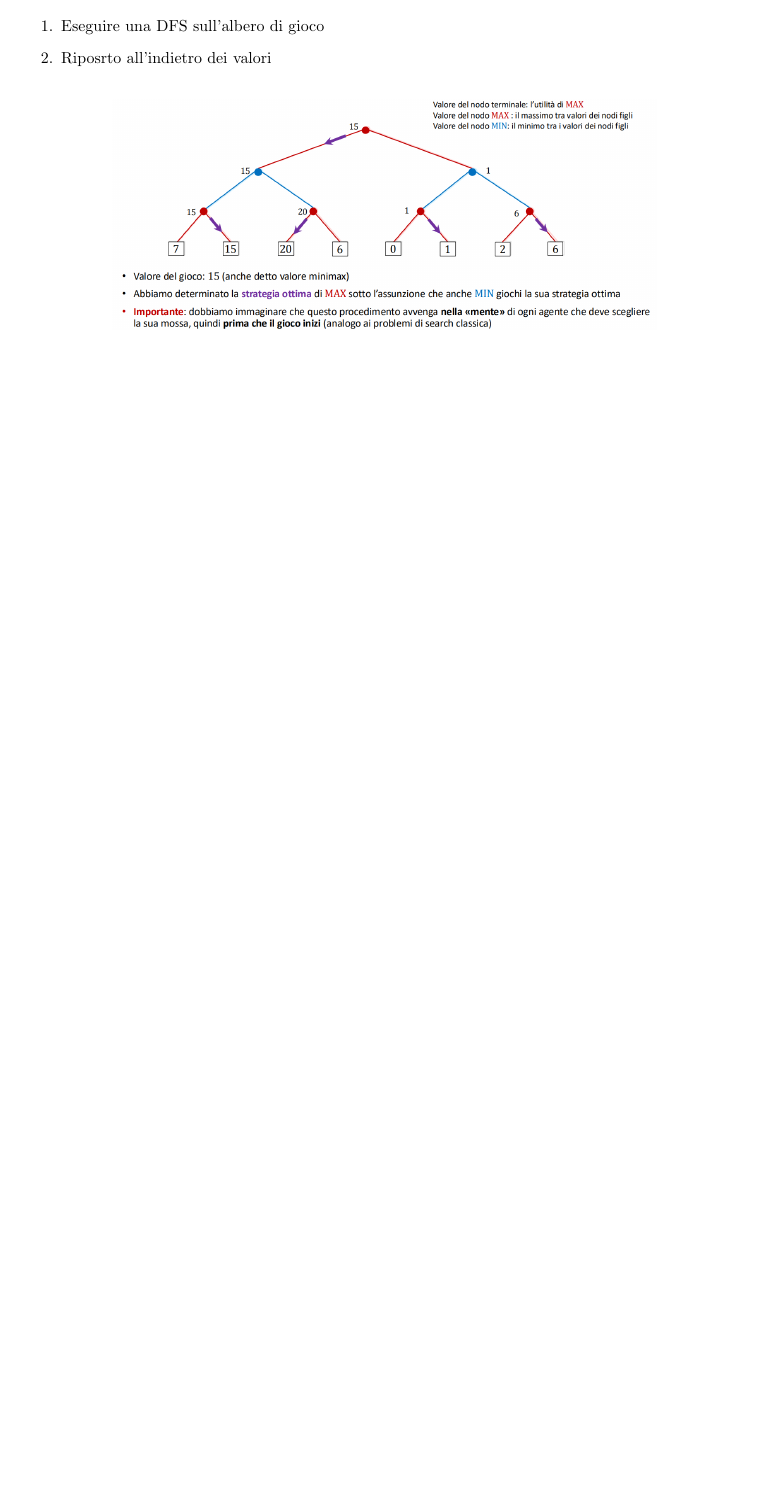
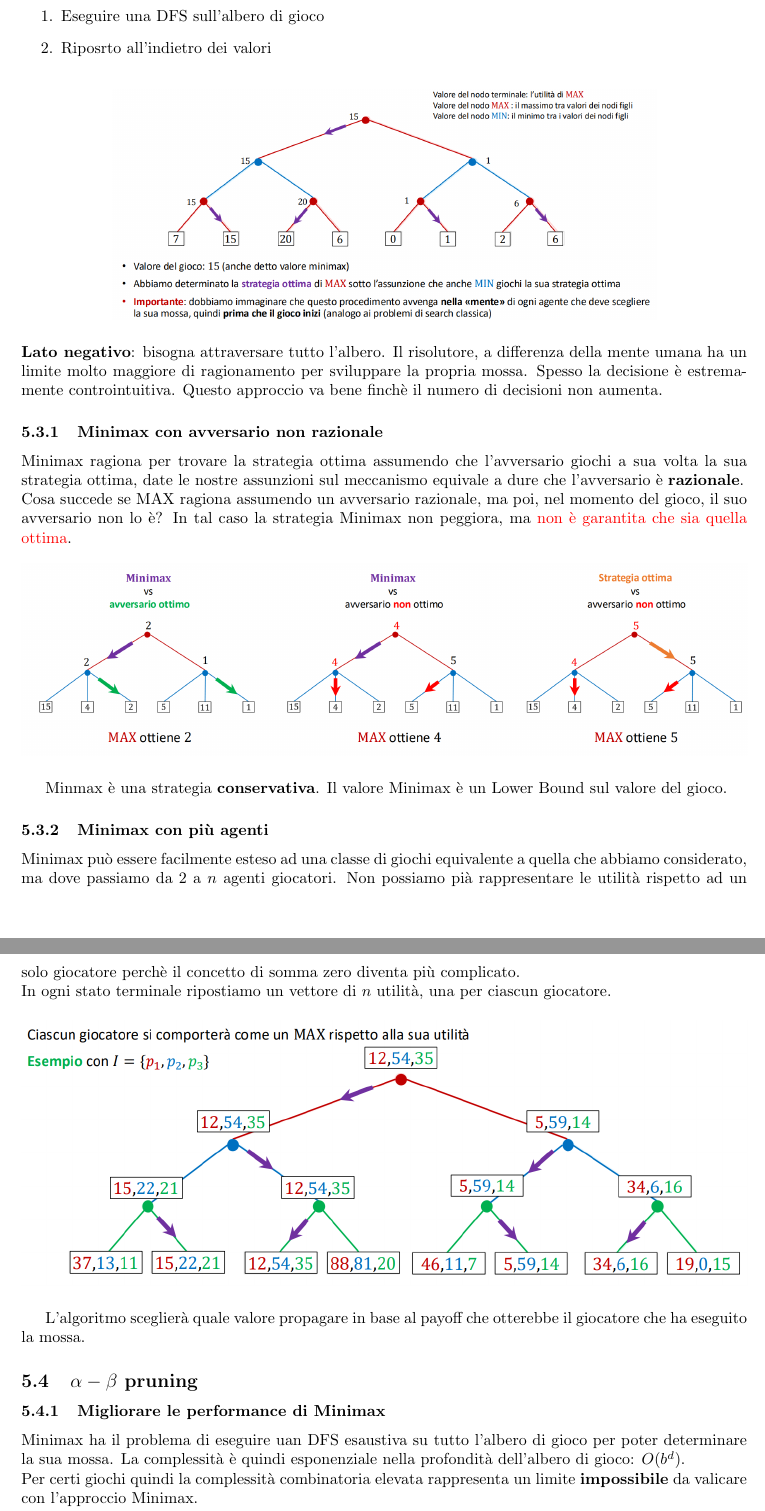
Before and after one commit to FedericoFalcone-hub/Progetti, a LaTeX document (Materiale Università/Intelligenza_Artificiale/main.tex): part of page 16 of 16 before the commit and two parts of pages 16 and 17 of 18 after it, the two joined at a grey line, cut so that both start at the same text, the shorter picture padded with empty space. Compiled offline with pdfLaTeX.

Commit message:
Aggiornato file IA

```diff
--- a/Materiale Università/Intelligenza_Artificiale/main.tex
+++ b/Materiale Università/Intelligenza_Artificiale/main.tex
@@ -436,3 +436,25 @@ Procedimento:
     \centering
     \includegraphics[width=0.75\linewidth]{Images/analisiMinMax.png}
 \end{figure}
+\textbf{Lato negativo}: bisogna attraversare tutto l'albero. Il risolutore, a differenza della mente umana ha un limite molto maggiore di ragionamento per sviluppare la propria mossa. Spesso la decisione è estremamente controintuitiva. Questo approccio va bene finchè il numero di decisioni non aumenta.
+\subsubsection{Minimax con avversario non razionale}
+Minimax ragiona per trovare la strategia ottima assumendo che l'avversario giochi a sua volta la sua strategia ottima, date le nostre assunzioni sul meccanismo equivale a dure che l'avversario è \textbf{razionale}.
+\\ Cosa succede se MAX ragiona assumendo un avversario razionale, ma poi, nel momento del gioco, il suo avversario non lo è? In tal caso la strategia Minimax non peggiora, ma \textcolor{red}{non è garantita che sia quella ottima}.
+\begin{figure}[H]
+    \centering
+    \includegraphics[width=1\linewidth]{Images/MinMaxNonOttimo.png}
+\end{figure}
+Minmax è una strategia \textbf{conservativa}. Il valore Minimax è un Lower Bound sul valore del gioco.
+\subsubsection{Minimax con più agenti}
+Minimax può essere facilmente esteso ad una classe di giochi equivalente a quella che abbiamo considerato, ma dove passiamo da 2 a $n$ agenti giocatori. Non possiamo pià rappresentare le utilità rispetto ad un solo giocatore perchè il concetto di somma zero diventa più complicato.
+\\ In ogni stato terminale ripostiamo un vettore di $n$ utilità, una per ciascun giocatore.
+\begin{figure}[H]
+    \centering
+    \includegraphics[width=1\linewidth]{Images/minmaxmoreagents.png}
+\end{figure}
+L'algoritmo sceglierà quale valore propagare in base al payoff che otterebbe il giocatore che ha eseguito la mossa.
+\subsection{$\alpha-\beta$ pruning}
+\subsubsection{Migliorare le performance di Minimax}
+Minimax ha il problema di eseguire uan DFS esaustiva su tutto l'albero di gioco per poter determinare la sua mossa. La complessità è quindi esponenziale nella profondità dell'albero di gioco: $O(b^d)$.
+\\ Per certi giochi quindi la complessità combinatoria elevata rappresenta un limite \textbf{impossibile} da valicare con l'approccio Minimax.
+\\ \textbf{Idea: } nei problemi di search abbiamo definito delle regole di \textbf{prnunig} che ci hanno aiutato a migliorare l'efficienza pratica degli algoritmi: possiamo definire regole analoghe per la risoluzione di giochi?
@@ -438,0 +465 @@ Procedimento:
+\end{figure}
@@ -438,0 +475 @@ Procedimento:
+\newpage
```
Also changed, not shown: Materiale Università/Intelligenza_Artificiale/Images/MinMaxNonOttimo.png (added), Materiale Università/Intelligenza_Artificiale/Images/alphabeta.png (added), Materiale Università/Intelligenza_Artificiale/Images/migliorieMinimax.png (added), Materiale Università/Intelligenza_Artificiale/Images/minmaxmoreagents.png (added), Materiale Università/Intelligenza_Artificiale/main.pdf, Materiale Università/Intelligenza_Artificiale/main.tex (20 more changed lines), 6 other files.
